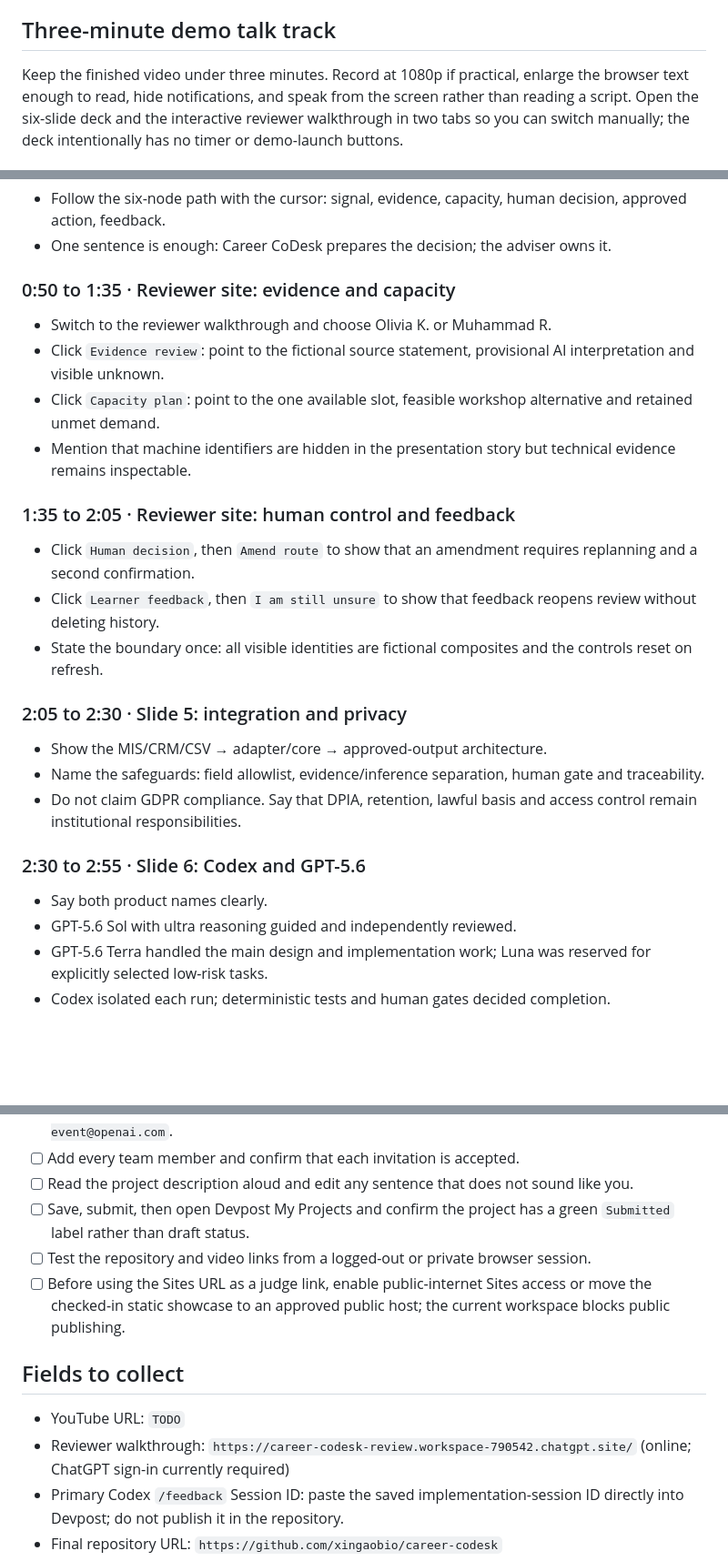
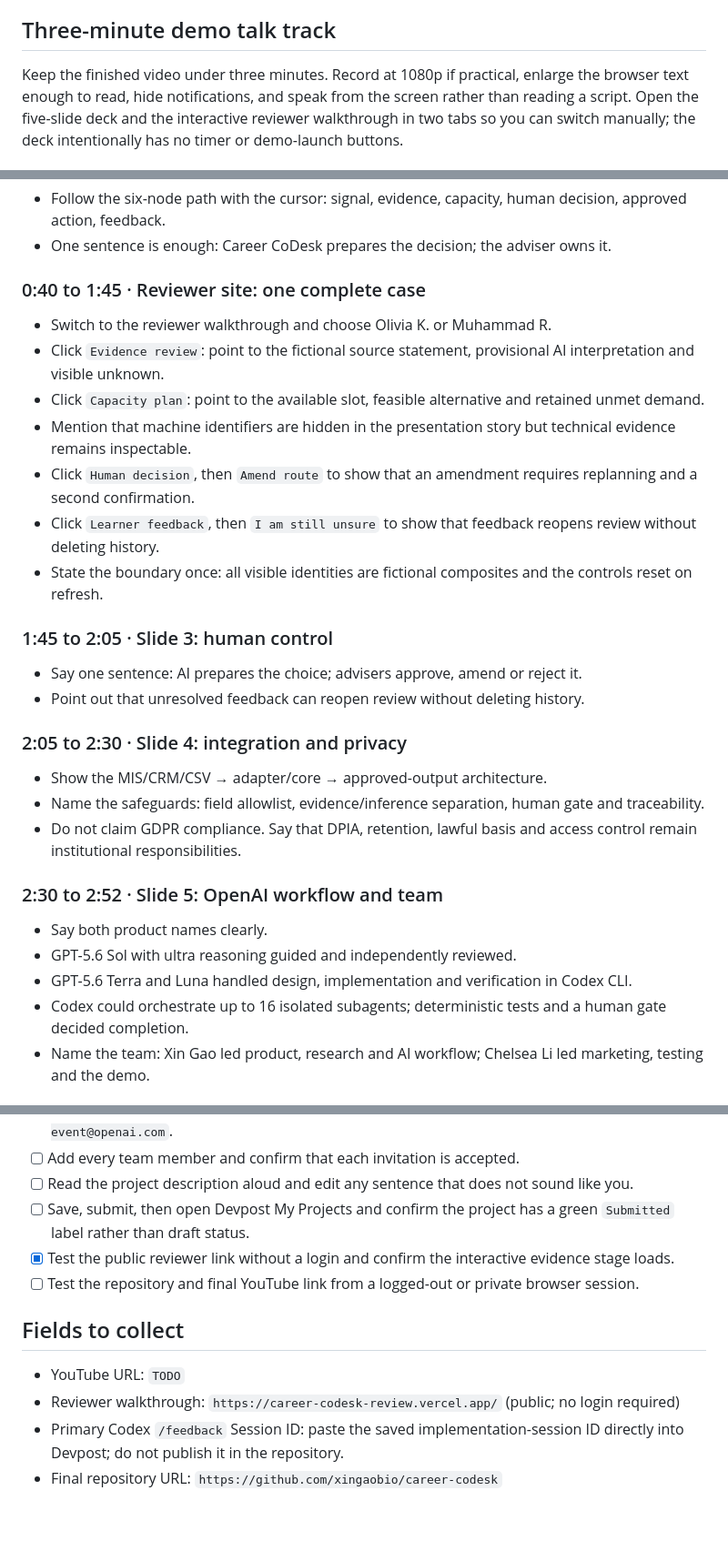
Before and after one commit to xingaobio/career-codesk, a Markdown page: SUBMISSION.md, 3 parts joined by grey strips. Shown: that part at 91% size. Rendered like a GitHub page; blank space fills up the shorter version.

```diff
--- a/SUBMISSION.md
+++ b/SUBMISSION.md
@@ -51,5 +51,5 @@ The next step is not to connect real college data. It is to test the workflow wi
 
 ## Three-minute demo talk track
 
-Keep the finished video under three minutes. Record at 1080p if practical, enlarge the browser text enough to read, hide notifications, and speak from the screen rather than reading a script. Open the six-slide deck and the interactive reviewer walkthrough in two tabs so you can switch manually; the deck intentionally has no timer or demo-launch buttons.
+Keep the finished video under three minutes. Record at 1080p if practical, enlarge the browser text enough to read, hide notifications, and speak from the screen rather than reading a script. Open the five-slide deck and the interactive reviewer walkthrough in two tabs so you can switch manually; the deck intentionally has no timer or demo-launch buttons.
 
@@ -64,29 +64,32 @@ Keep the finished video under three minutes. Record at 1080p if practical, enlar
 - Follow the six-node path with the cursor: signal, evidence, capacity, human decision, approved action, feedback.
 - One sentence is enough: Career CoDesk prepares the decision; the adviser owns it.
 
-### 0:50 to 1:35 · Reviewer site: evidence and capacity
+### 0:40 to 1:45 · Reviewer site: one complete case
 
 - Switch to the reviewer walkthrough and choose Olivia K. or Muhammad R.
 - Click `Evidence review`: point to the fictional source statement, provisional AI interpretation and visible unknown.
-- Click `Capacity plan`: point to the one available slot, feasible workshop alternative and retained unmet demand.
+- Click `Capacity plan`: point to the available slot, feasible alternative and retained unmet demand.
 - Mention that machine identifiers are hidden in the presentation story but technical evidence remains inspectable.
-
-### 1:35 to 2:05 · Reviewer site: human control and feedback
-
 - Click `Human decision`, then `Amend route` to show that an amendment requires replanning and a second confirmation.
 - Click `Learner feedback`, then `I am still unsure` to show that feedback reopens review without deleting history.
 - State the boundary once: all visible identities are fictional composites and the controls reset on refresh.
 
-### 2:05 to 2:30 · Slide 5: integration and privacy
+### 1:45 to 2:05 · Slide 3: human control
+
+- Say one sentence: AI prepares the choice; advisers approve, amend or reject it.
+- Point out that unresolved feedback can reopen review without deleting history.
+
+### 2:05 to 2:30 · Slide 4: integration and privacy
 
 - Show the MIS/CRM/CSV → adapter/core → approved-output architecture.
 - Name the safeguards: field allowlist, evidence/inference separation, human gate and traceability.
 - Do not claim GDPR compliance. Say that DPIA, retention, lawful basis and access control remain institutional responsibilities.
 
-### 2:30 to 2:55 · Slide 6: Codex and GPT-5.6
+### 2:30 to 2:52 · Slide 5: OpenAI workflow and team
 
 - Say both product names clearly.
 - GPT-5.6 Sol with ultra reasoning guided and independently reviewed.
-- GPT-5.6 Terra handled the main design and implementation work; Luna was reserved for explicitly selected low-risk tasks.
-- Codex isolated each run; deterministic tests and human gates decided completion.
+- GPT-5.6 Terra and Luna handled design, implementation and verification in Codex CLI.
+- Codex could orchestrate up to 16 isolated subagents; deterministic tests and a human gate decided completion.
+- Name the team: Xin Gao led product, research and AI workflow; Chelsea Li led marketing, testing and the demo.
 
@@ -121,13 +124,13 @@ Before recording:
 - [ ] Add every team member and confirm that each invitation is accepted.
 - [ ] Read the project description aloud and edit any sentence that does not sound like you.
 - [ ] Save, submit, then open Devpost My Projects and confirm the project has a green `Submitted` label rather than draft status.
-- [ ] Test the repository and video links from a logged-out or private browser session.
-- [ ] Before using the Sites URL as a judge link, enable public-internet Sites access or move the checked-in static showcase to an approved public host; the current workspace blocks public publishing.
+- [x] Test the public reviewer link without a login and confirm the interactive evidence stage loads.
+- [ ] Test the repository and final YouTube link from a logged-out or private browser session.
 
 ## Fields to collect
 
 - YouTube URL: `TODO`
-- Reviewer walkthrough: `https://career-codesk-review.workspace-790542.chatgpt.site/` (online; ChatGPT sign-in currently required)
+- Reviewer walkthrough: `https://career-codesk-review.vercel.app/` (public; no login required)
 - Primary Codex `/feedback` Session ID: paste the saved implementation-session ID directly into Devpost; do not publish it in the repository.
 - Final repository URL: `https://github.com/xingaobio/career-codesk`
 - Team invitations accepted: `TODO`
```
Also changed, not shown: other parts of SUBMISSION.md (+4 -4 lines), README.md (+10 -3 lines), showcase/README.md (+2 -0 lines), docs/team/chelsea-li.png (added), docs/team/xin-gao.png (added), 5 other files.
